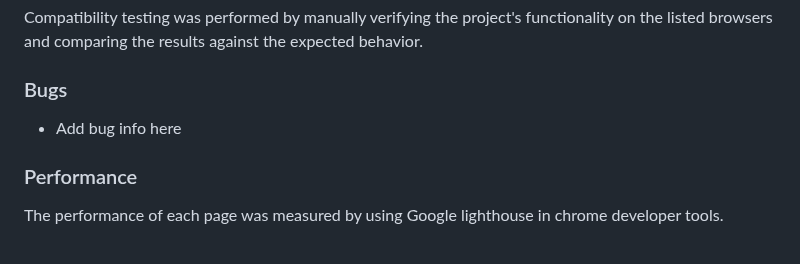
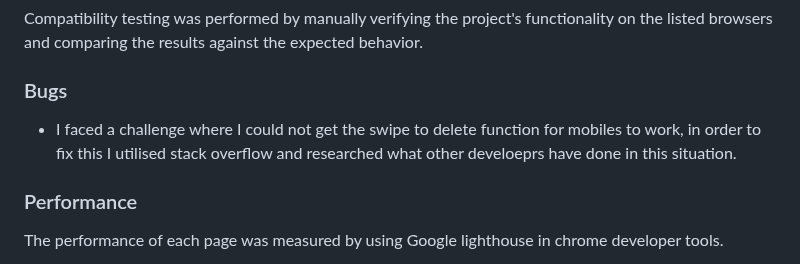
Before and after one commit to lewisjones37/MSP2_to-do-list, a Markdown page: README.md, the part around the change. Rendered like a GitHub page.

Commit message:
update bug section

```diff
--- a/README.md
+++ b/README.md
@@ -364,7 +364,7 @@ Compatibility testing was performed by manually verifying the project's function
 
 ### Bugs
 
-- Add bug info here
+- I faced a challenge where I could not get the swipe to delete function for mobiles to work, in order to fix this I utilised stack overflow and researched what other develoeprs have done in this situation.
 
 ### Performance
 
```
